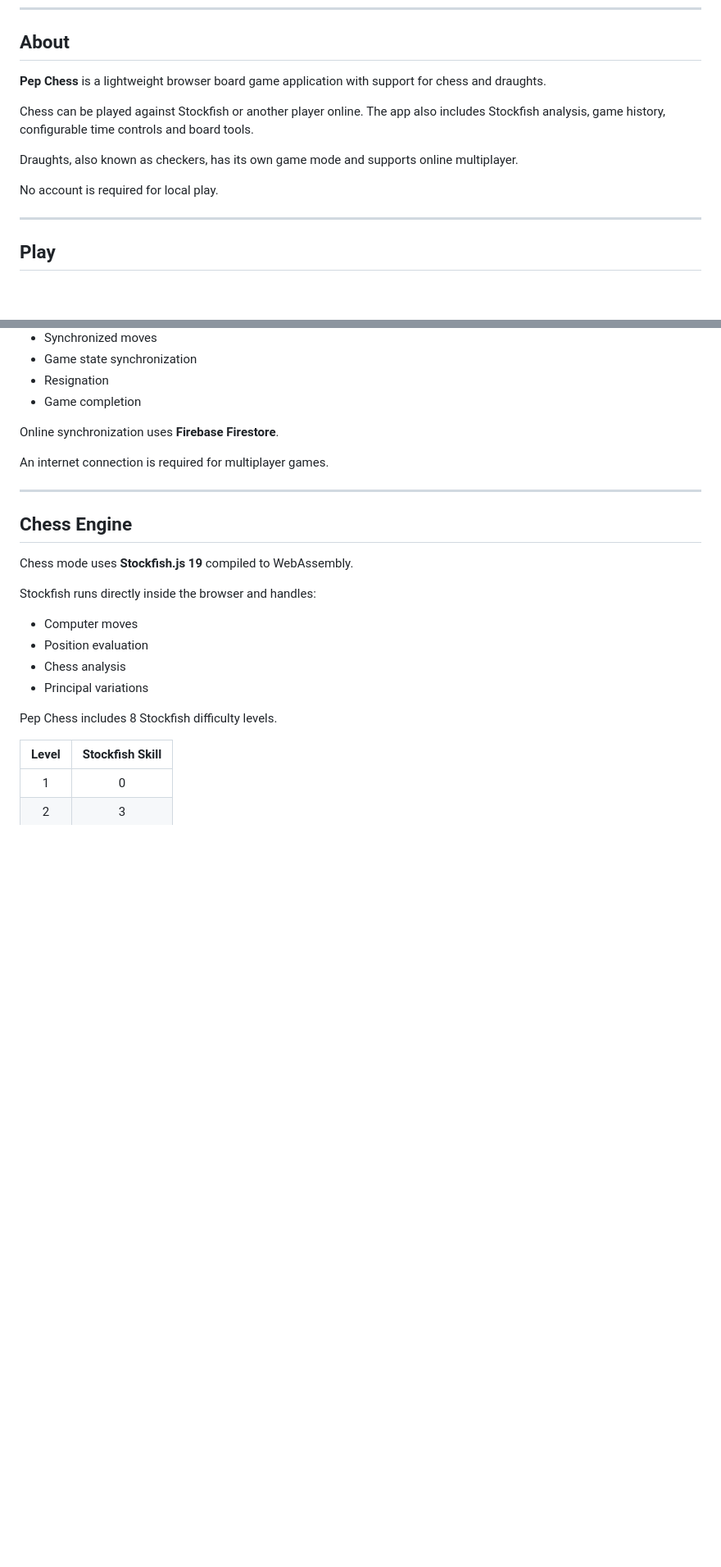
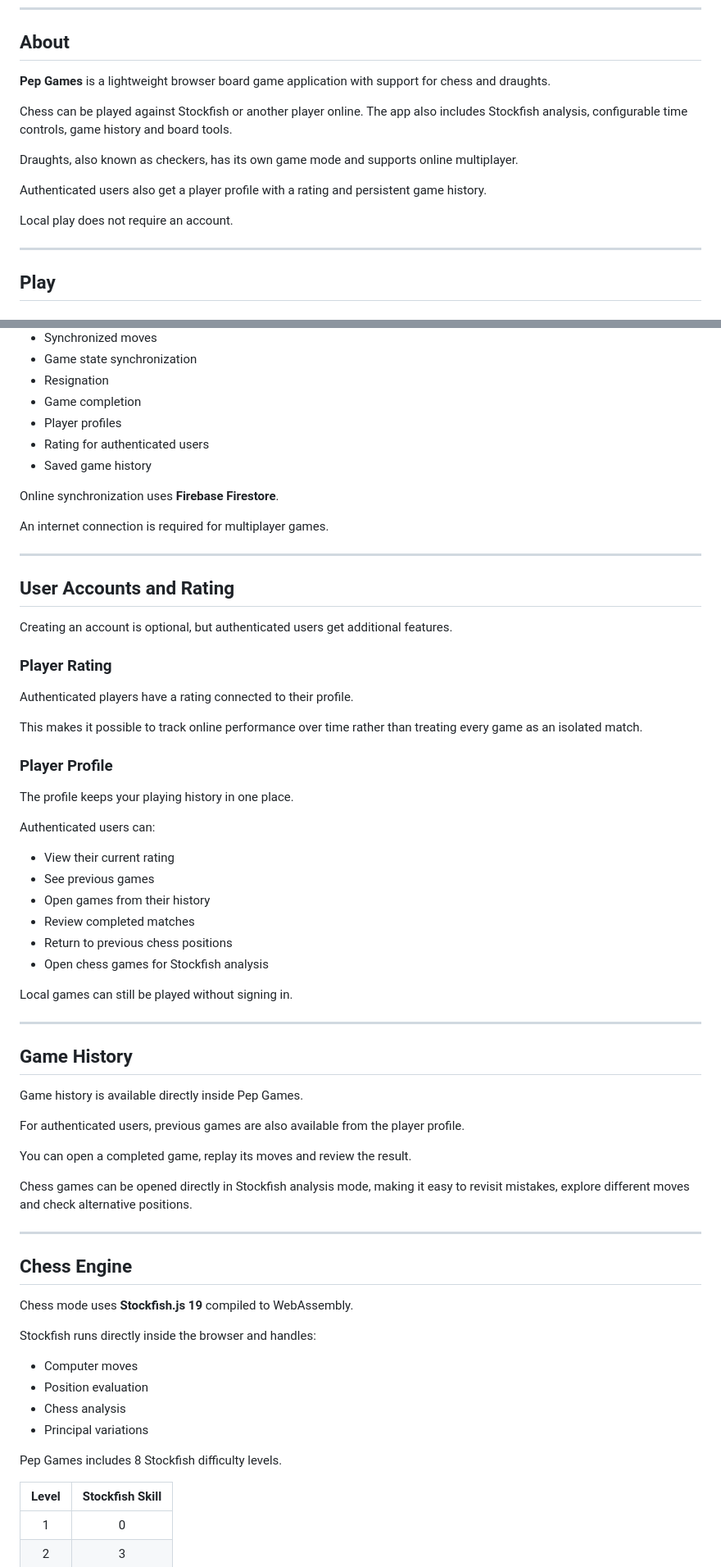
Before and after one commit to PepDominator/pep-chess, a Markdown page: README.md, 2 parts joined by grey strips. Shown at 82% size. GitHub-like rendering; blank space fills up the shorter version.

```diff
--- a/README.md
+++ b/README.md
@@ -14,13 +16,15 @@ Play chess against Stockfish, challenge other players online, play draughts, ana
 
 ## About
 
-**Pep Chess** is a lightweight browser board game application with support for chess and draughts.
+**Pep Games** is a lightweight browser board game application with support for chess and draughts.
 
-Chess can be played against Stockfish or another player online. The app also includes Stockfish analysis, game history, configurable time controls and board tools.
+Chess can be played against Stockfish or another player online. The app also includes Stockfish analysis, configurable time controls, game history and board tools.
 
 Draughts, also known as checkers, has its own game mode and supports online multiplayer.
 
-No account is required for local play.
+Authenticated users also get a player profile with a rating and persistent game history.
+
+Local play does not require an account.
 
 ---
 
@@ -82,10 +86,52 @@ Online play supports:
 - Game state synchronization
 - Resignation
 - Game completion
+- Player profiles
+- Rating for authenticated users
+- Saved game history
 
 Online synchronization uses **Firebase Firestore**.
 
 An internet connection is required for multiplayer games.
+
+---
+
+## User Accounts and Rating
+
+Creating an account is optional, but authenticated users get additional features.
+
+### Player Rating
+
+Authenticated players have a rating connected to their profile.
+
+This makes it possible to track online performance over time rather than treating every game as an isolated match.
+
+### Player Profile
+
+The profile keeps your playing history in one place.
+
+Authenticated users can:
+
+- View their current rating
+- See previous games
+- Open games from their history
+- Review completed matches
+- Return to previous chess positions
+- Open chess games for Stockfish analysis
+
+Local games can still be played without signing in.
+
+---
+
+## Game History
+
+Game history is available directly inside Pep Games.
+
+For authenticated users, previous games are also available from the player profile.
+
+You can open a completed game, replay its moves and review the result.
+
+Chess games can be opened directly in Stockfish analysis mode, making it easy to revisit mistakes, explore different moves and check alternative positions.
 
 ---
 
@@ -100,7 +146,7 @@ Stockfish runs directly inside the browser and handles:
 - Chess analysis
 - Principal variations
 
-Pep Chess includes 8 Stockfish difficulty levels.
+Pep Games includes 8 Stockfish difficulty levels.
 
 | Level | Stockfish Skill |
 |:---:|:---:|
```
Also changed, not shown: other parts of README.md (+27 -27 lines).
